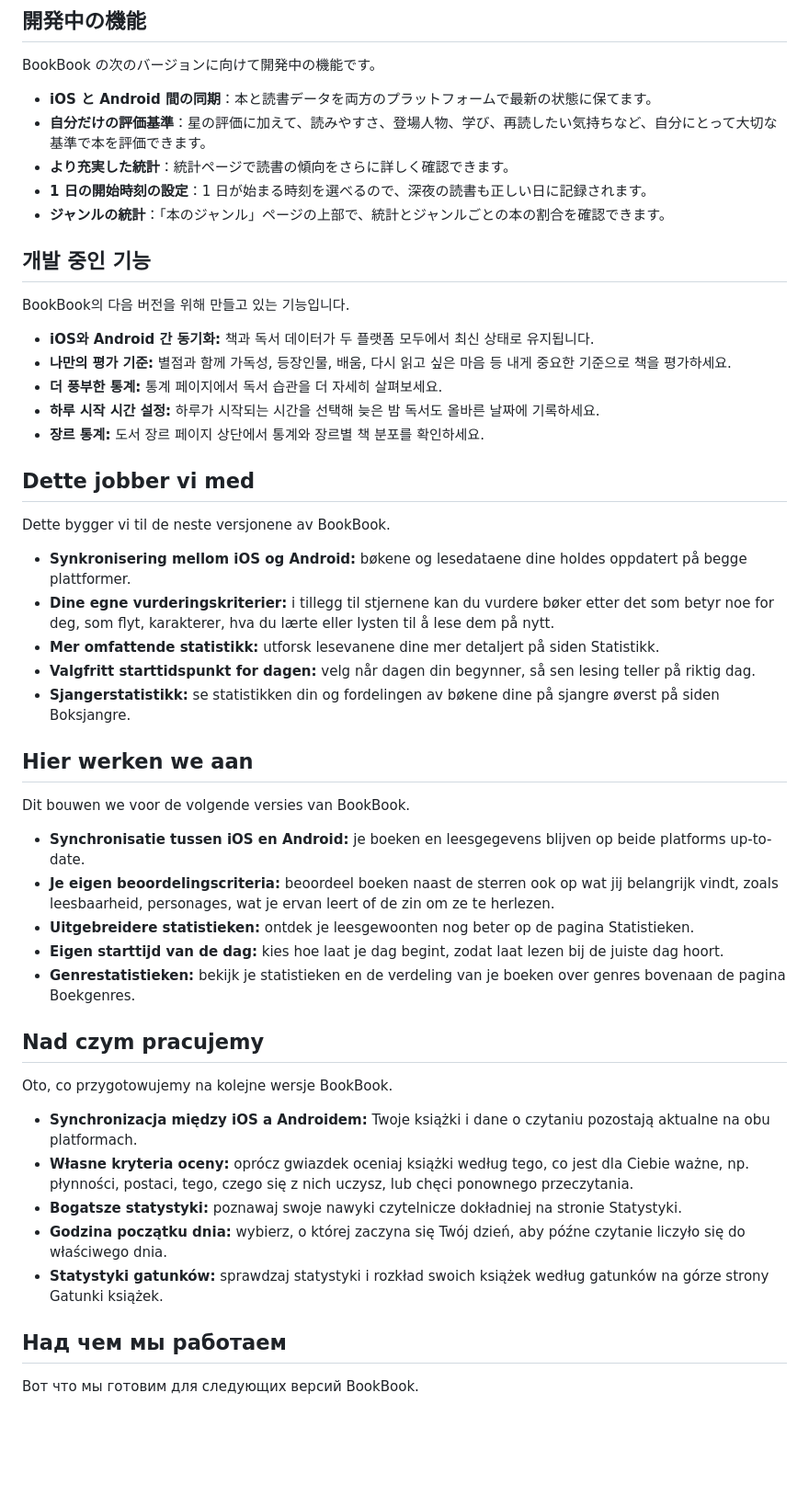
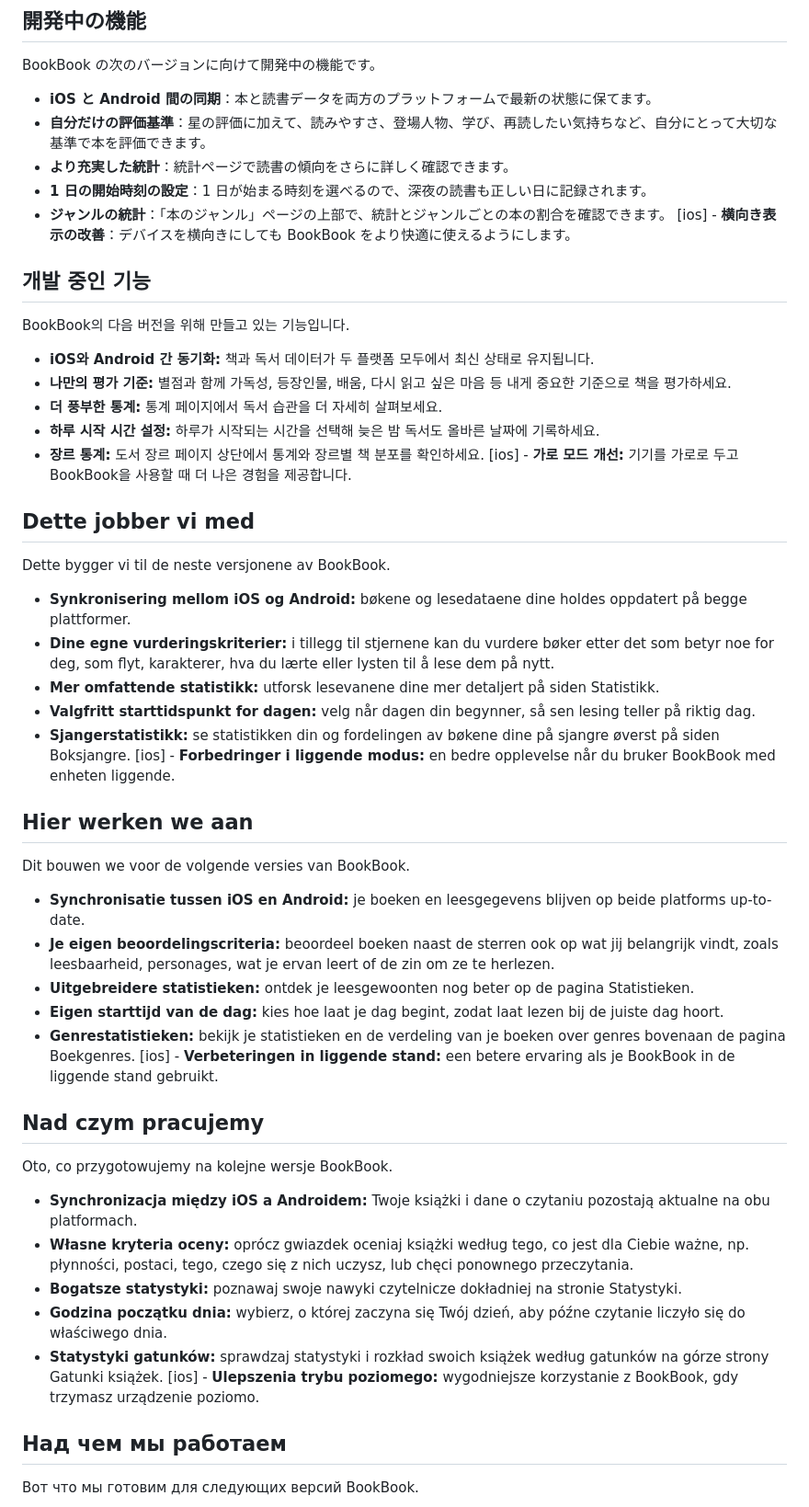
Before and after one commit to gulac/TUPPs, a Markdown page: BookBook/fromDEV/upcoming.md, the part around one of its changes. Shown at 92% size. Rendered like a GitHub page; blank space fills up the shorter version.

```diff
--- a/BookBook/fromDEV/upcoming.md
+++ b/BookBook/fromDEV/upcoming.md
@@ -120,6 +130,7 @@ BookBook の次のバージョンに向けて開発中の機能です。
 - **より充実した統計**：統計ページで読書の傾向をさらに詳しく確認できます。
 - **1 日の開始時刻の設定**：1 日が始まる時刻を選べるので、深夜の読書も正しい日に記録されます。
 - **ジャンルの統計**：「本のジャンル」ページの上部で、統計とジャンルごとの本の割合を確認できます。
+[ios] - **横向き表示の改善**：デバイスを横向きにしても BookBook をより快適に使えるようにします。
 
 <!-- lang:ko -->
 ## 개발 중인 기능
@@ -131,6 +142,7 @@ BookBook의 다음 버전을 위해 만들고 있는 기능입니다.
 - **더 풍부한 통계:** 통계 페이지에서 독서 습관을 더 자세히 살펴보세요.
 - **하루 시작 시간 설정:** 하루가 시작되는 시간을 선택해 늦은 밤 독서도 올바른 날짜에 기록하세요.
 - **장르 통계:** 도서 장르 페이지 상단에서 통계와 장르별 책 분포를 확인하세요.
+[ios] - **가로 모드 개선:** 기기를 가로로 두고 BookBook을 사용할 때 더 나은 경험을 제공합니다.
 
 <!-- lang:nb -->
 ## Dette jobber vi med
@@ -142,6 +154,7 @@ Dette bygger vi til de neste versjonene av BookBook.
 - **Mer omfattende statistikk:** utforsk lesevanene dine mer detaljert på siden Statistikk.
 - **Valgfritt starttidspunkt for dagen:** velg når dagen din begynner, så sen lesing teller på riktig dag.
 - **Sjangerstatistikk:** se statistikken din og fordelingen av bøkene dine på sjangre øverst på siden Boksjangre.
+[ios] - **Forbedringer i liggende modus:** en bedre opplevelse når du bruker BookBook med enheten liggende.
 
 <!-- lang:nl -->
 ## Hier werken we aan
@@ -153,6 +166,7 @@ Dit bouwen we voor de volgende versies van BookBook.
 - **Uitgebreidere statistieken:** ontdek je leesgewoonten nog beter op de pagina Statistieken.
 - **Eigen starttijd van de dag:** kies hoe laat je dag begint, zodat laat lezen bij de juiste dag hoort.
 - **Genrestatistieken:** bekijk je statistieken en de verdeling van je boeken over genres bovenaan de pagina Boekgenres.
+[ios] - **Verbeteringen in liggende stand:** een betere ervaring als je BookBook in de liggende stand gebruikt.
 
 <!-- lang:pl -->
 ## Nad czym pracujemy
@@ -164,6 +178,7 @@ Oto, co przygotowujemy na kolejne wersje BookBook.
 - **Bogatsze statystyki:** poznawaj swoje nawyki czytelnicze dokładniej na stronie Statystyki.
 - **Godzina początku dnia:** wybierz, o której zaczyna się Twój dzień, aby późne czytanie liczyło się do właściwego dnia.
 - **Statystyki gatunków:** sprawdzaj statystyki i rozkład swoich książek według gatunków na górze strony Gatunki książek.
+[ios] - **Ulepszenia trybu poziomego:** wygodniejsze korzystanie z BookBook, gdy trzymasz urządzenie poziomo.
 
 <!-- lang:ru -->
 ## Над чем мы работаем
```
Also changed, not shown: other parts of BookBook/fromDEV/upcoming.md (+13 -0 lines).
